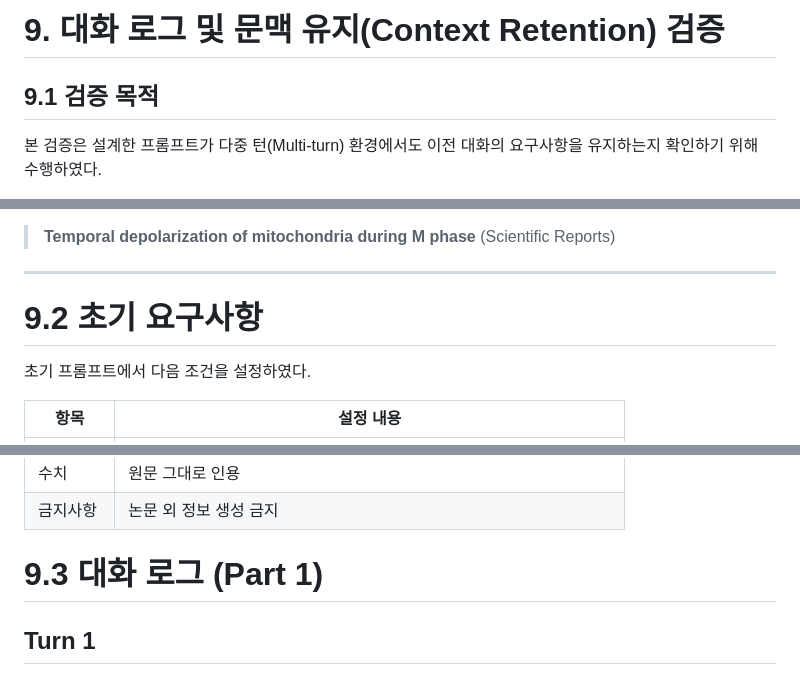
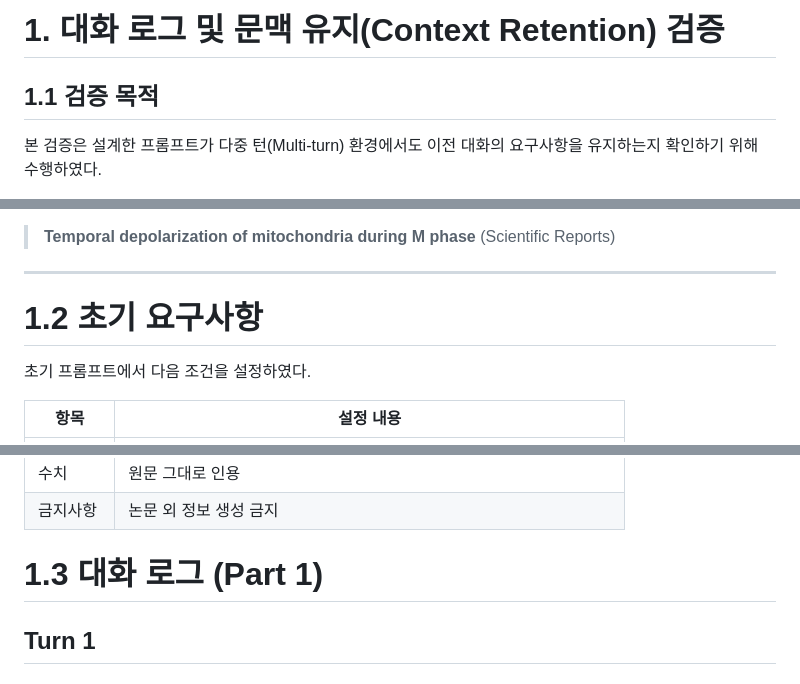
Before and after one commit to ilastoast-maker/codysseypub, a Markdown page: B1-1/10턴이상_실행로그.md, 3 parts joined by grey strips. Rendered like a GitHub page.

```diff
--- a/B1-1/10턴이상_실행로그.md
+++ b/B1-1/10턴이상_실행로그.md
@@ -1,6 +1,6 @@
-# 9. 대화 로그 및 문맥 유지(Context Retention) 검증
+# 1. 대화 로그 및 문맥 유지(Context Retention) 검증
 
-## 9.1 검증 목적
+## 1.1 검증 목적
 
 본 검증은 설계한 프롬프트가 다중 턴(Multi-turn) 환경에서도 이전 대화의 요구사항을 유지하는지 확인하기 위해 수행하였다.
 
@@ -15,7 +15,7 @@
 
 ---
 
-# 9.2 초기 요구사항
+# 1.2 초기 요구사항
 
 초기 프롬프트에서 다음 조건을 설정하였다.
 
@@ -29,7 +29,7 @@
 | 금지사항  | 논문 외 정보 생성 금지                               |
 
 
-# 9.3 대화 로그 (Part 1)
+# 1.3 대화 로그 (Part 1)
 
 ## Turn 1
 
```
Also changed, not shown: other parts of B1-1/10턴이상_실행로그.md (+5 -5 lines).
